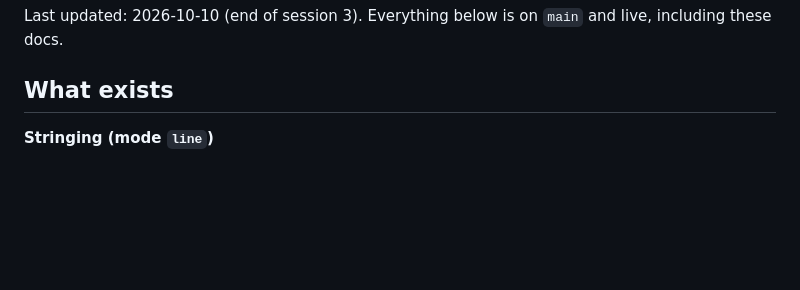
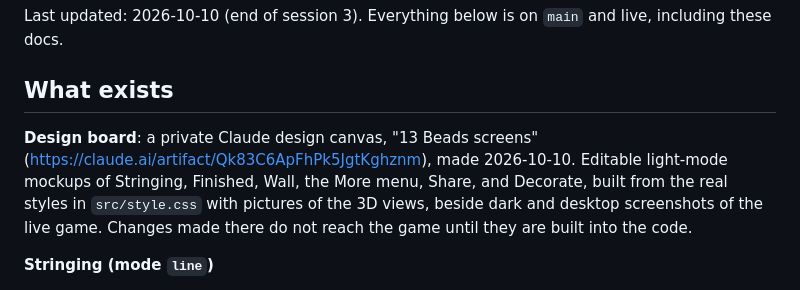
Before and after one commit to shaunagits/13-beads, a Markdown page: _docs/PROJECT_STATUS.md, the part around the change. Rendered like a GitHub page; blank space fills up the shorter version.

Commit message:
Note the design board in the status doc

```diff
--- a/_docs/PROJECT_STATUS.md
+++ b/_docs/PROJECT_STATUS.md
@@ -3,6 +3,8 @@
 Last updated: 2026-10-10 (end of session 3). Everything below is on `main` and live, including these docs.
 
 ## What exists
+
+**Design board**: a private Claude design canvas, "13 Beads screens" (https://claude.ai/artifact/Qk83C6ApFhPk5JgtKghznm), made 2026-10-10. Editable light-mode mockups of Stringing, Finished, Wall, the More menu, Share, and Decorate, built from the real styles in `src/style.css` with pictures of the 3D views, beside dark and desktop screenshots of the live game. Changes made there do not reach the game until they are built into the code.
 
 **Stringing (mode `line`)**
 - A 3D cord simulated as a weighted rope (Verlet chain with gravity): beads weigh it down, a pluck bends it at the finger, phone tilt tips gravity. Drawn zoomed out a little (`ZOOM = 0.82` in `frame` in `src/main.js`): beads are about 18 percent smaller than the cord has room for.
```
